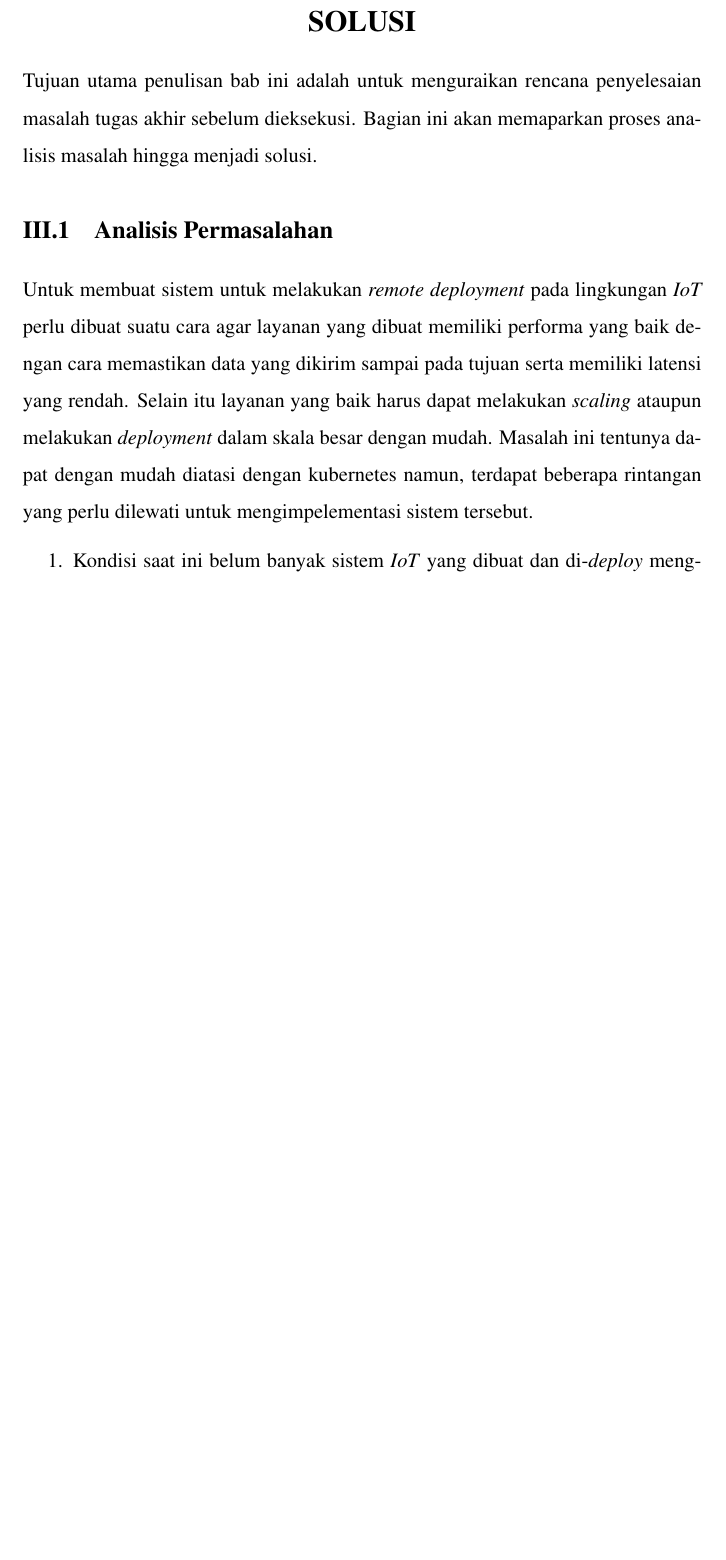
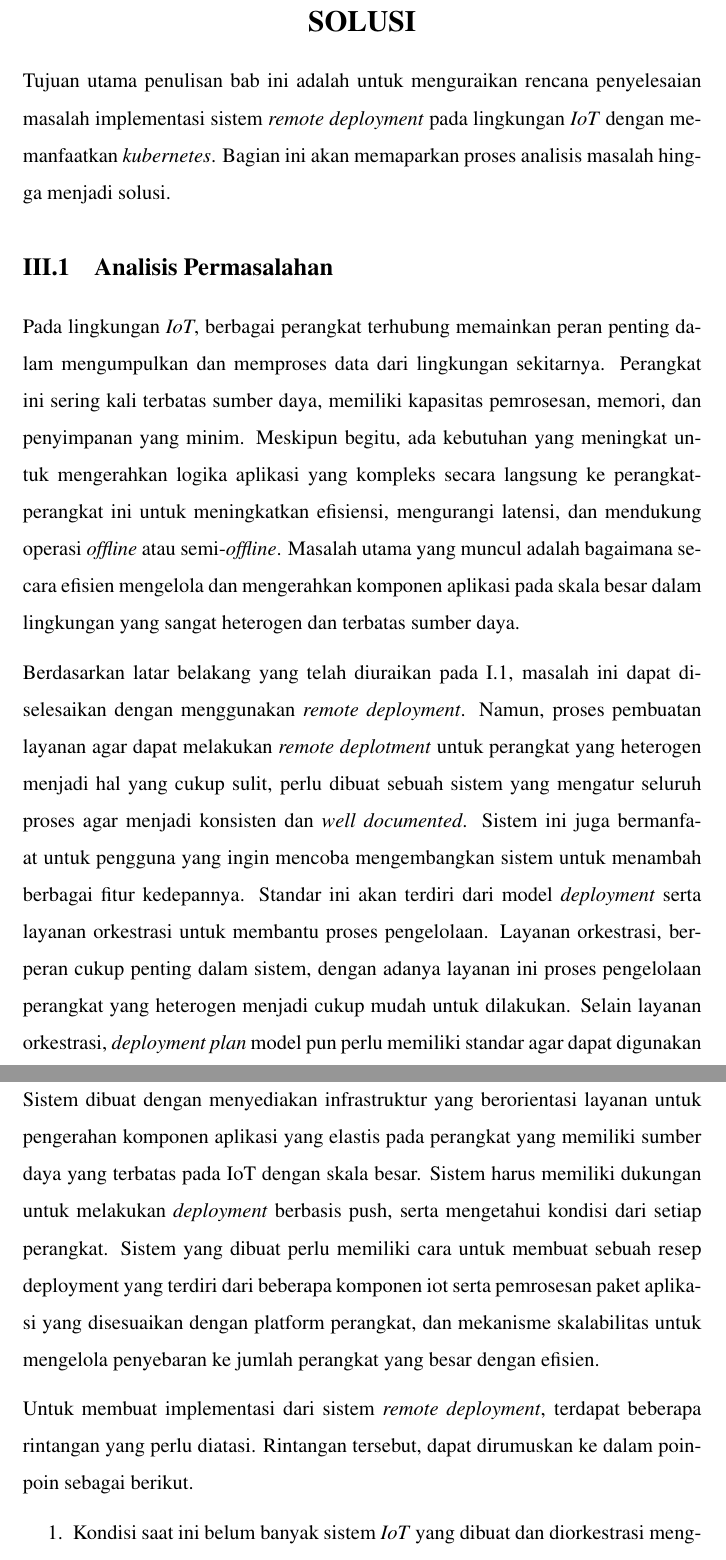
Before and after one commit to IloveNooodles/tugas-akhir-if-itb, a LaTeX thesis (src/thesis.tex, which reads src/chapters/chapter-3.tex, src/chapters/chapter-3/01-analisis-masalah.tex): part of page 32 of 39 before the commit and two parts of pages 32 and 33 of 40 after it, the two joined at a grey line, cut so that both start at the same text, the shorter picture padded with empty space. Compiled offline with pdfLaTeX.

Commit message:
Feat: 3.1 complete

```diff
--- a/src/chapters/chapter-3.tex
+++ b/src/chapters/chapter-3.tex
@@ -1,6 +1,6 @@
 \chapter{Analisis Persoalan dan Rancangan Solusi}
 
-Tujuan utama penulisan bab ini adalah untuk menguraikan rencana penyelesaian masalah tugas akhir sebelum dieksekusi. Bagian ini akan memaparkan proses analisis masalah hingga menjadi solusi.
+Tujuan utama penulisan bab ini adalah untuk menguraikan rencana penyelesaian masalah implementasi sistem \textit{remote deployment} pada lingkungan \textit{IoT} dengan memanfaatkan \textit{kubernetes}. Bagian ini akan memaparkan proses analisis masalah hingga menjadi solusi.
 
 \input{chapters/chapter-3/01-analisis-masalah.tex}
 
--- a/src/chapters/chapter-3/01-analisis-masalah.tex
+++ b/src/chapters/chapter-3/01-analisis-masalah.tex
@@ -1,8 +1,15 @@
 \section{Analisis Permasalahan}
 \label{sec:analisis-permasalahan}
 
-Untuk membuat sistem untuk melakukan \textit{remote deployment} pada lingkungan \textit{IoT} perlu dibuat suatu cara agar layanan yang dibuat memiliki performa yang baik dengan cara memastikan data yang dikirim sampai pada tujuan serta memiliki latensi yang rendah. Selain itu layanan yang baik harus dapat melakukan \textit{scaling} ataupun melakukan \textit{deployment} dalam skala besar dengan mudah. Masalah ini tentunya dapat dengan mudah diatasi dengan kubernetes namun, terdapat beberapa rintangan yang perlu dilewati untuk mengimpelementasi sistem tersebut.
+Pada lingkungan \textit{IoT}, berbagai perangkat terhubung memainkan peran penting dalam mengumpulkan dan memproses data dari lingkungan sekitarnya. Perangkat ini sering kali terbatas sumber daya, memiliki kapasitas pemrosesan, memori, dan penyimpanan yang minim. Meskipun begitu, ada kebutuhan yang meningkat untuk mengerahkan logika aplikasi yang kompleks secara langsung ke perangkat-perangkat ini untuk meningkatkan efisiensi, mengurangi latensi, dan mendukung operasi \textit{offline} atau semi-\textit{offline}. Masalah utama yang muncul adalah bagaimana secara efisien mengelola dan mengerahkan komponen aplikasi pada skala besar dalam lingkungan yang sangat heterogen dan terbatas sumber daya.
+
+Berdasarkan latar belakang yang telah diuraikan pada \ref{sec:latar-belakang}, masalah ini dapat diselesaikan dengan menggunakan \textit{remote deployment}. Namun, proses pembuatan layanan agar dapat melakukan \textit{remote deplotment} untuk perangkat yang heterogen menjadi hal yang cukup sulit, perlu dibuat sebuah sistem yang mengatur seluruh proses agar menjadi konsisten dan \textit{well documented}. Sistem ini juga bermanfaat untuk pengguna yang ingin mencoba mengembangkan sistem untuk menambah berbagai fitur kedepannya. Standar ini akan terdiri dari model \textit{deployment} serta layanan orkestrasi untuk membantu proses pengelolaan. Layanan orkestrasi, berperan cukup penting dalam sistem, dengan adanya layanan ini proses pengelolaan perangkat yang heterogen menjadi cukup mudah untuk dilakukan. Selain layanan orkestrasi, \textit{deployment plan} model pun perlu memiliki standar agar dapat digunakan oleh \textit{client} atau \textit{developer}.
+
+Sistem dibuat dengan menyediakan infrastruktur yang berorientasi layanan untuk pengerahan komponen aplikasi yang elastis pada perangkat yang memiliki sumber daya yang terbatas pada IoT dengan skala besar. Sistem harus memiliki dukungan untuk melakukan \textit{deployment} berbasis push, serta mengetahui kondisi dari setiap perangkat. Sistem yang dibuat perlu memiliki cara untuk membuat sebuah resep deployment yang terdiri dari beberapa komponen iot serta
+pemrosesan paket aplikasi yang disesuaikan dengan platform perangkat, dan mekanisme skalabilitas untuk mengelola penyebaran ke jumlah perangkat yang besar dengan efisien.
+
+Untuk membuat implementasi dari sistem \textit{remote deployment}, terdapat beberapa rintangan yang perlu diatasi. Rintangan tersebut, dapat dirumuskan ke dalam poin-poin sebagai berikut.
 
 \begin{enumerate}
-  \item Kondisi saat ini belum banyak sistem \textit{IoT} yang dibuat dan di-\textit{deploy} menggunakan kubernetes
-  \item Proses \textit{device discovery} pada \textit{IoT} harus dapat dengan mudah dilakukan untuk mempercepat proses pengembangan
+  \item Kondisi saat ini belum banyak sistem \textit{IoT} yang dibuat dan diorkestrasi menggunakan \textit{kubernetes}
+  \item Belum ada \textit{deployment plan} yang dapat mendefinisikan proses \textit{deployment} serta agar \textit{remote deployment} dapat diorkestrasi  dengan menggunakan \textit{kubernetes}
```
Also changed, not shown: src/chapters/chapter-1/01-latar-belakang.tex (+1 -0 lines), src/chapters/chapter-3/02-analisis-solusi-1.tex (+1 -2 lines), src/references.bib (+8 -0 lines), src/chapters/chapter-3/01-analisis-masalah.tex (6 more changed lines).
